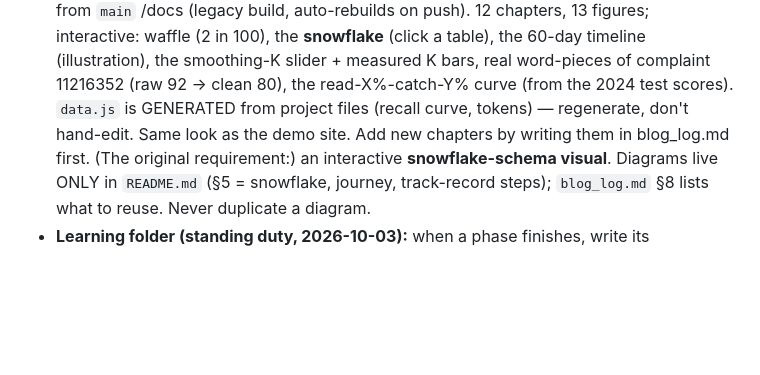
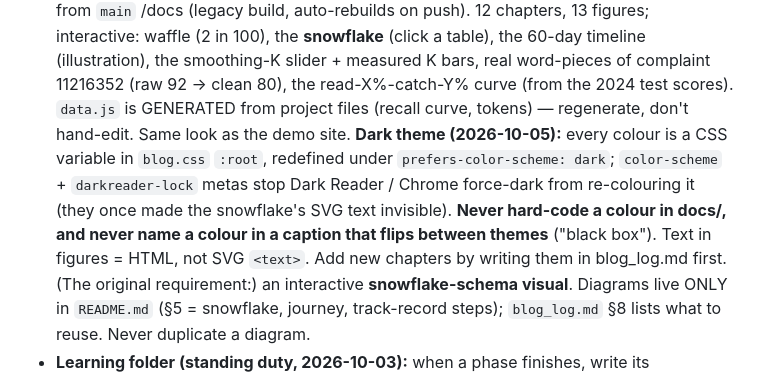
Before and after one commit to Bajaj30/TriageIQ, a Markdown page: CLAUDE.md, the part around the change. Rendered like a GitHub page; blank space fills up the shorter version.

Commit message:
CLAUDE.md: blog dark-theme rule (colours as variables, no colour words in captions)
Co-Authored-By: Claude Opus 5.5 <noreply@anthropic.com>

```diff
--- a/CLAUDE.md
+++ b/CLAUDE.md
@@ -90,7 +90,11 @@ gets the next step.
   build, auto-rebuilds on push). 12 chapters, 13 figures; interactive: waffle (2 in 100), the **snowflake** (click a
   table), the 60-day timeline (illustration), the smoothing-K slider + measured K bars, real word-pieces of complaint
   11216352 (raw 92 → clean 80), the read-X%-catch-Y% curve (from the 2024 test scores). `data.js` is GENERATED from
-  project files (recall curve, tokens) — regenerate, don't hand-edit. Same look as the demo site. Add new chapters by
+  project files (recall curve, tokens) — regenerate, don't hand-edit. Same look as the demo site.
+  **Dark theme (2026-10-05):** every colour is a CSS variable in `blog.css` `:root`, redefined under
+  `prefers-color-scheme: dark`; `color-scheme` + `darkreader-lock` metas stop Dark Reader / Chrome force-dark from
+  re-colouring it (they once made the snowflake's SVG text invisible). **Never hard-code a colour in docs/, and never
+  name a colour in a caption that flips between themes** ("black box"). Text in figures = HTML, not SVG `<text>`. Add new chapters by
   writing them in blog_log.md first. (The original requirement:) an interactive
   **snowflake-schema visual**. Diagrams live ONLY in `README.md` (§5 = snowflake, journey,
   track-record steps); `blog_log.md` §8 lists what to reuse. Never duplicate a diagram.
```
